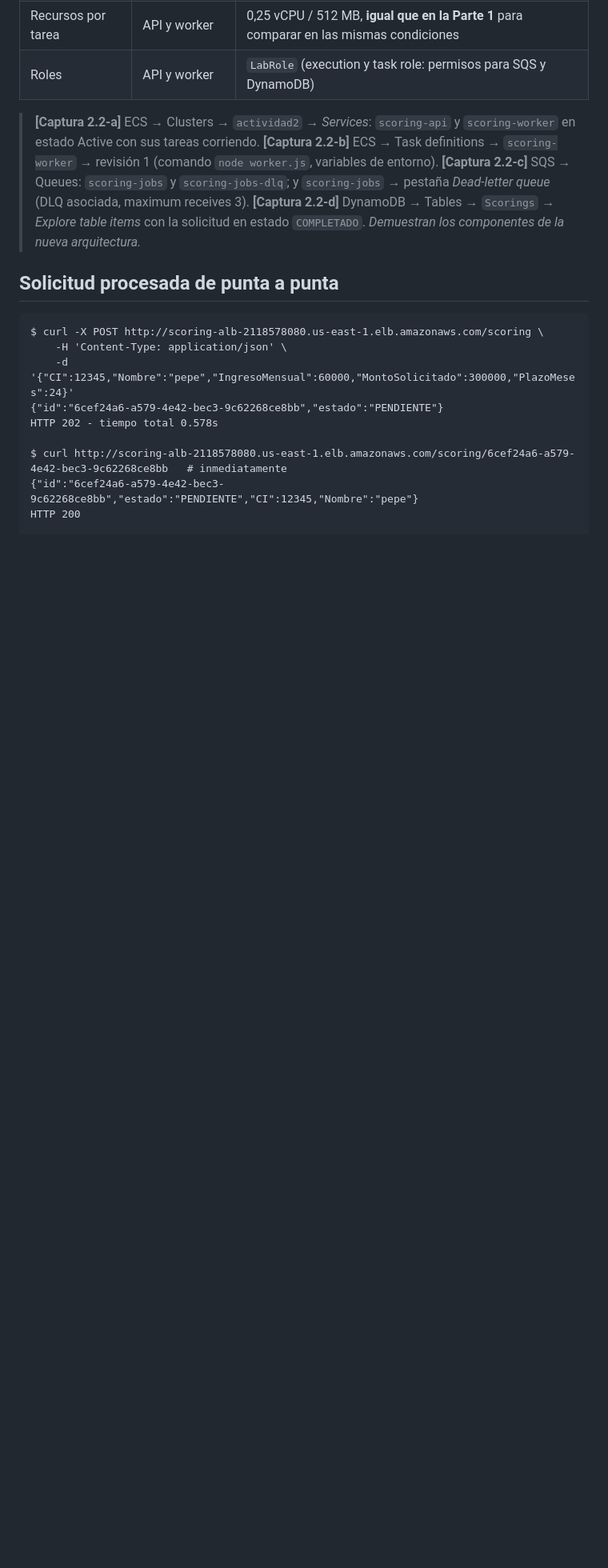
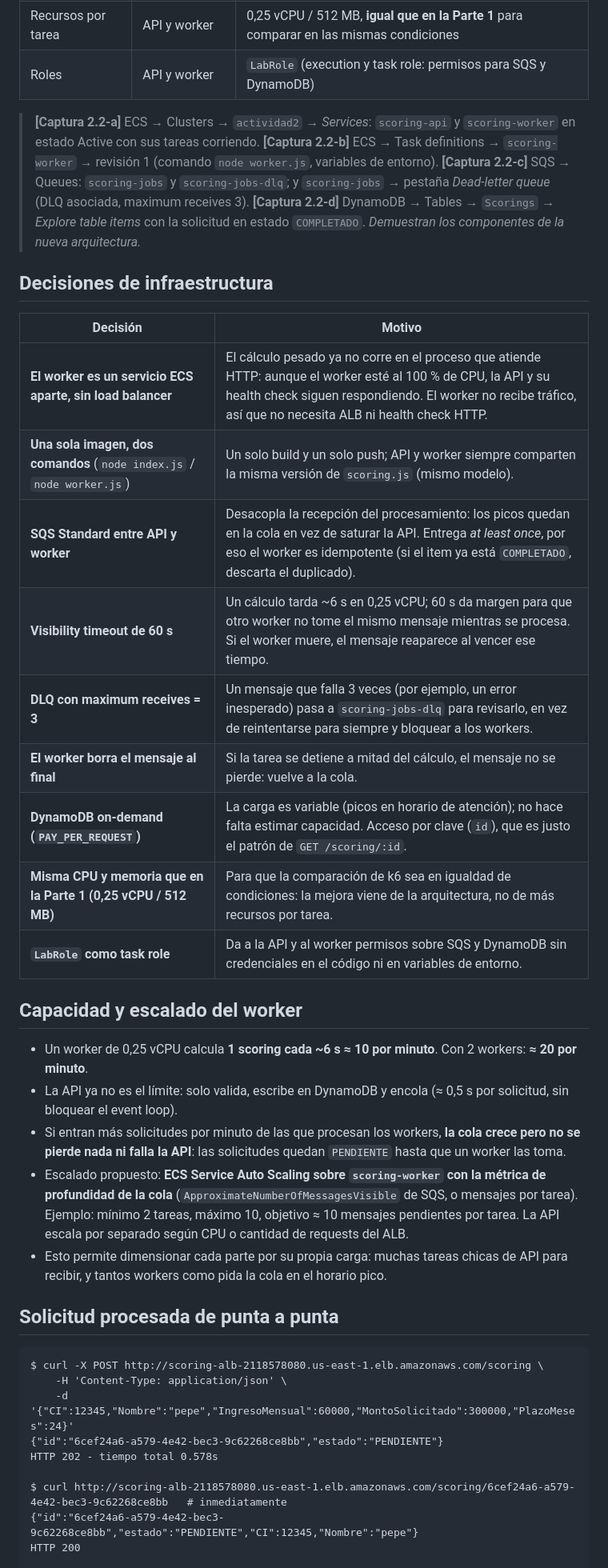
Before and after one commit to Feli1035/Actividad2-281987-282542-305108, a Markdown page: evidencia/nicolas-parte2.md, the part around the change. Shown at 80% size. Drawn GitHub-style; blank space fills up the shorter version.

Commit message:
docs(evidencia): justificar decisiones de infraestructura y escalado del worker

```diff
--- a/evidencia/nicolas-parte2.md
+++ b/evidencia/nicolas-parte2.md
@@ -39,6 +39,28 @@ Servicio ECS scoring-worker (2 tareas, scoring-worker:1)
 > **[Captura 2.2-c]** SQS → Queues: `scoring-jobs` y `scoring-jobs-dlq`; y `scoring-jobs` → pestaña *Dead-letter queue* (DLQ asociada, maximum receives 3).
 > **[Captura 2.2-d]** DynamoDB → Tables → `Scorings` → *Explore table items* con la solicitud en estado `COMPLETADO`.
 > *Demuestran los componentes de la nueva arquitectura.*
+
+## Decisiones de infraestructura
+
+| Decisión | Motivo |
+|---|---|
+| **El worker es un servicio ECS aparte, sin load balancer** | El cálculo pesado ya no corre en el proceso que atiende HTTP: aunque el worker esté al 100 % de CPU, la API y su health check siguen respondiendo. El worker no recibe tráfico, así que no necesita ALB ni health check HTTP. |
+| **Una sola imagen, dos comandos** (`node index.js` / `node worker.js`) | Un solo build y un solo push; API y worker siempre comparten la misma versión de `scoring.js` (mismo modelo). |
+| **SQS Standard entre API y worker** | Desacopla la recepción del procesamiento: los picos quedan en la cola en vez de saturar la API. Entrega *at least once*, por eso el worker es idempotente (si el item ya está `COMPLETADO`, descarta el duplicado). |
+| **Visibility timeout de 60 s** | Un cálculo tarda ~6 s en 0,25 vCPU; 60 s da margen para que otro worker no tome el mismo mensaje mientras se procesa. Si el worker muere, el mensaje reaparece al vencer ese tiempo. |
+| **DLQ con maximum receives = 3** | Un mensaje que falla 3 veces (por ejemplo, un error inesperado) pasa a `scoring-jobs-dlq` para revisarlo, en vez de reintentarse para siempre y bloquear a los workers. |
+| **El worker borra el mensaje al final** | Si la tarea se detiene a mitad del cálculo, el mensaje no se pierde: vuelve a la cola. |
+| **DynamoDB on-demand (`PAY_PER_REQUEST`)** | La carga es variable (picos en horario de atención); no hace falta estimar capacidad. Acceso por clave (`id`), que es justo el patrón de `GET /scoring/:id`. |
+| **Misma CPU y memoria que en la Parte 1 (0,25 vCPU / 512 MB)** | Para que la comparación de k6 sea en igualdad de condiciones: la mejora viene de la arquitectura, no de más recursos por tarea. |
+| **`LabRole` como task role** | Da a la API y al worker permisos sobre SQS y DynamoDB sin credenciales en el código ni en variables de entorno. |
+
+## Capacidad y escalado del worker
+
+- Un worker de 0,25 vCPU calcula **1 scoring cada ~6 s ≈ 10 por minuto**. Con 2 workers: **≈ 20 por minuto**.
+- La API ya no es el límite: solo valida, escribe en DynamoDB y encola (≈ 0,5 s por solicitud, sin bloquear el event loop).
+- Si entran más solicitudes por minuto de las que procesan los workers, **la cola crece pero no se pierde nada ni falla la API**: las solicitudes quedan `PENDIENTE` hasta que un worker las toma.
+- Escalado propuesto: **ECS Service Auto Scaling sobre `scoring-worker` con la métrica de profundidad de la cola** (`ApproximateNumberOfMessagesVisible` de SQS, o mensajes por tarea). Ejemplo: mínimo 2 tareas, máximo 10, objetivo ≈ 10 mensajes pendientes por tarea. La API escala por separado según CPU o cantidad de requests del ALB.
+- Esto permite dimensionar cada parte por su propia carga: muchas tareas chicas de API para recibir, y tantos workers como pida la cola en el horario pico.
 
 ## Solicitud procesada de punta a punta
 
```
Also changed, not shown: evidencia/nicolas-parte1.md (+14 -0 lines).
